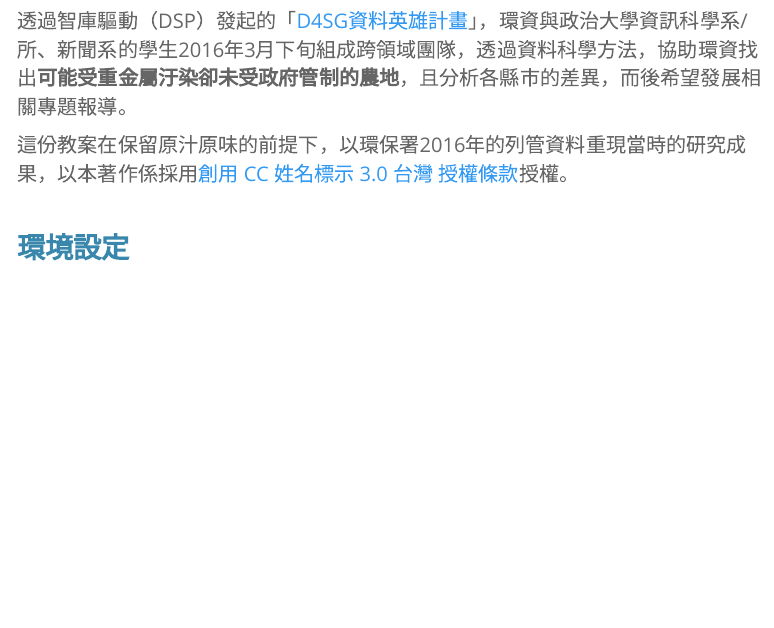
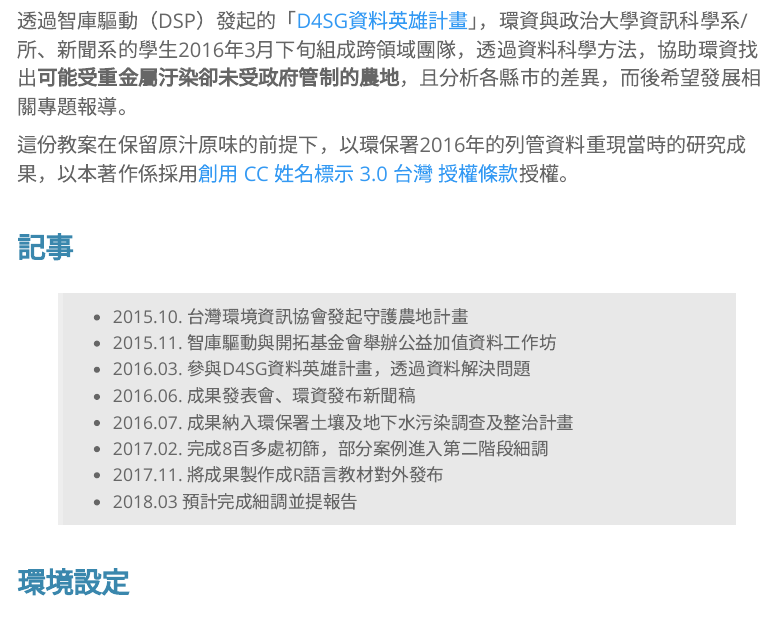
Before and after one commit to dspim/farmland-pollution-in-practice, an R Markdown document (analysis.Rmd): the page in a window 1100 px wide, from 380 px down. Rendered offline with R 4.5, knitr and Pandoc, with nearby package versions; some code elsewhere in the file could not run offline; menus at the side of the page are left out.

Commit message:
更新教材內容

```diff
--- a/analysis.Rmd
+++ b/analysis.Rmd
@@ -35,6 +35,17 @@
 透過智庫驅動（DSP）發起的「[D4SG資料英雄計畫](https://d4sg.org)」，環資與政治大學資訊科學系/所、新聞系的學生2016年3月下旬組成跨領域團隊，透過資料科學方法，協助環資找出**可能受重金屬汙染卻未受政府管制的農地**，且分析各縣市的差異，而後希望發展相關專題報導。
 
 這份教案在保留原汁原味的前提下，以環保署2016年的列管資料重現當時的研究成果，以本著作係採用<a rel="license" href="http://creativecommons.org/licenses/by/3.0/tw/">創用 CC 姓名標示 3.0 台灣 授權條款</a>授權。
+
+### 記事
+> - 2015.10.  台灣環境資訊協會發起守護農地計畫
+> - 2015.11.  智庫驅動與開拓基金會舉辦公益加值資料工作坊
+> - 2016.03.  參與D4SG資料英雄計畫，透過資料解決問題
+> - 2016.06.  成果發表會、環資發布新聞稿
+> - 2016.07.  成果納入環保署土壤及地下水污染調查及整治計畫
+> - 2017.02.  完成8百多處初篩，部分案例進入第二階段細調
+> - 2017.11.  將成果製作成R語言教材對外發布
+> - 2018.03 預計完成細調並提報告
+
 
 ## 環境設定
 ### 1.載入實作練習包
```
